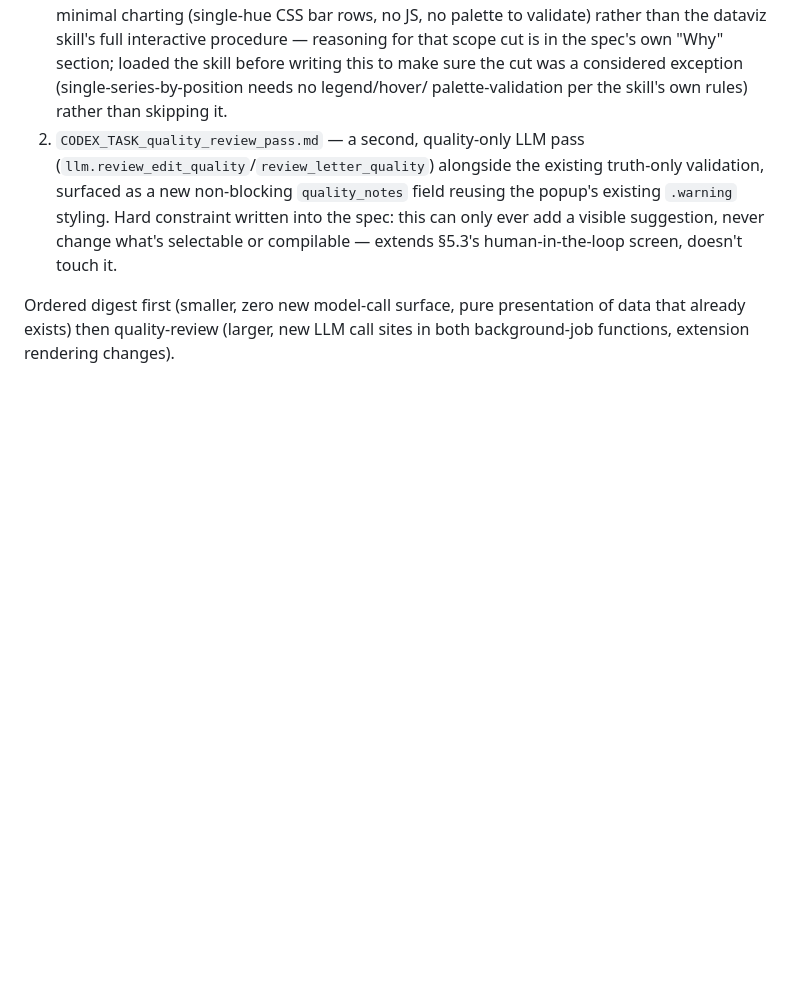
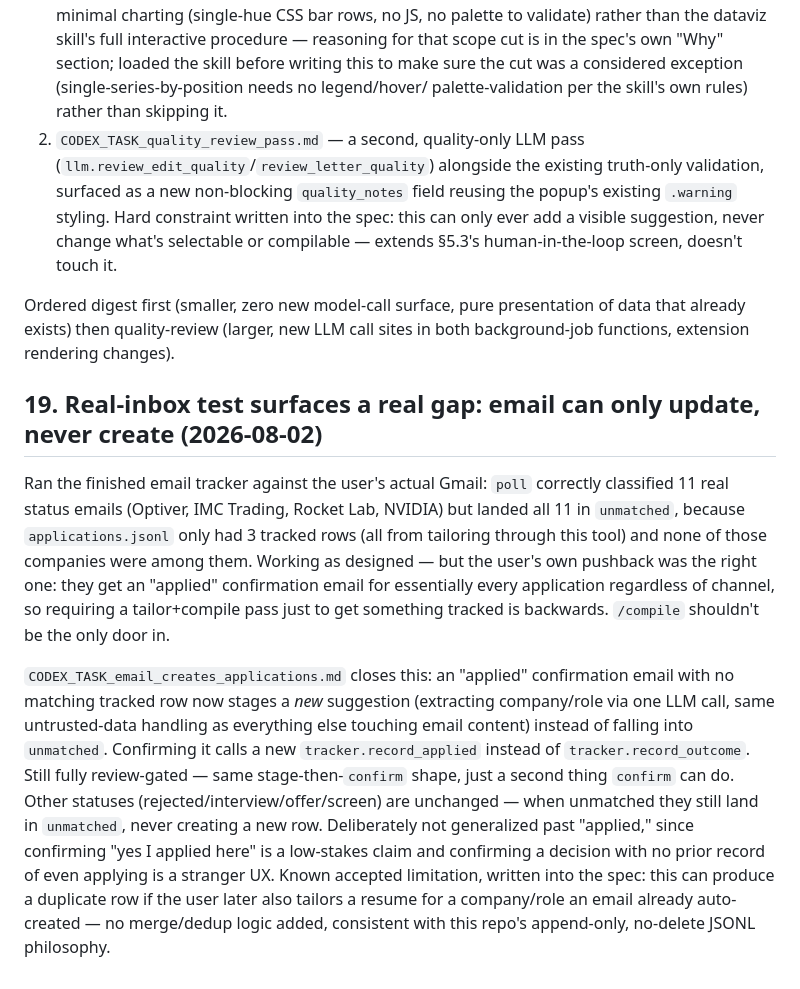
Before and after one commit to anndrewkimm/resume-tailor-, a Markdown page: PLAN.md, the part around the change. Drawn GitHub-style; blank space fills up the shorter version.

```diff
--- a/PLAN.md
+++ b/PLAN.md
@@ -1349,3 +1349,32 @@ Ordered digest first (smaller, zero new model-call surface, pure
 presentation of data that already exists) then quality-review (larger,
 new LLM call sites in both background-job functions, extension rendering
 changes).
+
+## 19. Real-inbox test surfaces a real gap: email can only update, never create (2026-08-02)
+
+Ran the finished email tracker against the user's actual Gmail: `poll`
+correctly classified 11 real status emails (Optiver, IMC Trading, Rocket
+Lab, NVIDIA) but landed all 11 in `unmatched`, because `applications.jsonl`
+only had 3 tracked rows (all from tailoring through this tool) and none of
+those companies were among them. Working as designed — but the user's own
+pushback was the right one: they get an "applied" confirmation email for
+essentially every application regardless of channel, so requiring a
+tailor+compile pass just to get something tracked is backwards. `/compile`
+shouldn't be the only door in.
+
+`CODEX_TASK_email_creates_applications.md` closes this: an "applied"
+confirmation email with no matching tracked row now stages a *new*
+suggestion (extracting company/role via one LLM call, same untrusted-data
+handling as everything else touching email content) instead of falling
+into `unmatched`. Confirming it calls a new `tracker.record_applied`
+instead of `tracker.record_outcome`. Still fully review-gated — same
+stage-then-`confirm` shape, just a second thing `confirm` can do. Other
+statuses (rejected/interview/offer/screen) are unchanged — when unmatched
+they still land in `unmatched`, never creating a new row. Deliberately not
+generalized past "applied," since confirming "yes I applied here" is a
+low-stakes claim and confirming a decision with no prior record of even
+applying is a stranger UX. Known accepted limitation,
+written into the spec: this can produce a duplicate row if the user later
+also tailors a resume for a company/role an email already auto-created —
+no merge/dedup logic added, consistent with this repo's append-only,
+no-delete JSONL philosophy.
```
Also changed, not shown: CODEX_TASK_email_creates_applications.md (added, +356 -0 lines).
